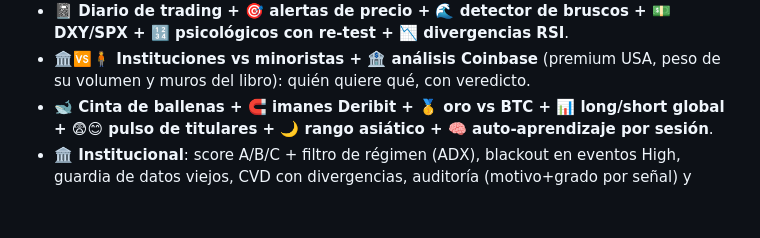
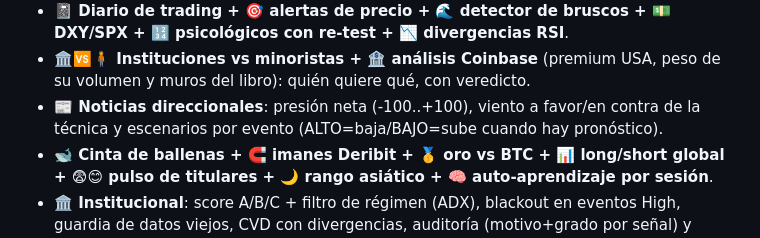
Before and after one commit to LuiferX/vigilante-btc, a Markdown page: README.md, the part around the change. Rendered like a GitHub page; blank space fills up the shorter version.

Commit message:
docs impacto

```diff
--- a/README.md
+++ b/README.md
@@ -50,6 +50,8 @@ Vigilante de **BTCUSDT** multi-timeframe (**1H · 4H · 1D · 1S** semana) que c
   🔢 psicológicos con re-test + 📉 divergencias RSI**.
 - **🏛️🆚🧍 Instituciones vs minoristas + 🏦 análisis Coinbase** (premium USA, peso de su
   volumen y muros del libro): quién quiere qué, con veredicto.
+- **📰 Noticias direccionales**: presión neta (-100..+100), viento a favor/en contra
+  de la técnica y escenarios por evento (ALTO=baja/BAJO=sube cuando hay pronóstico).
 - **🐋 Cinta de ballenas + 🧲 imanes Deribit + 🥇 oro vs BTC + 📊 long/short global +
   😨😊 pulso de titulares + 🌙 rango asiático + 🧠 auto-aprendizaje por sesión**.
 - **🏛️ Institucional**: score A/B/C + filtro de régimen (ADX), blackout en eventos High,
```
